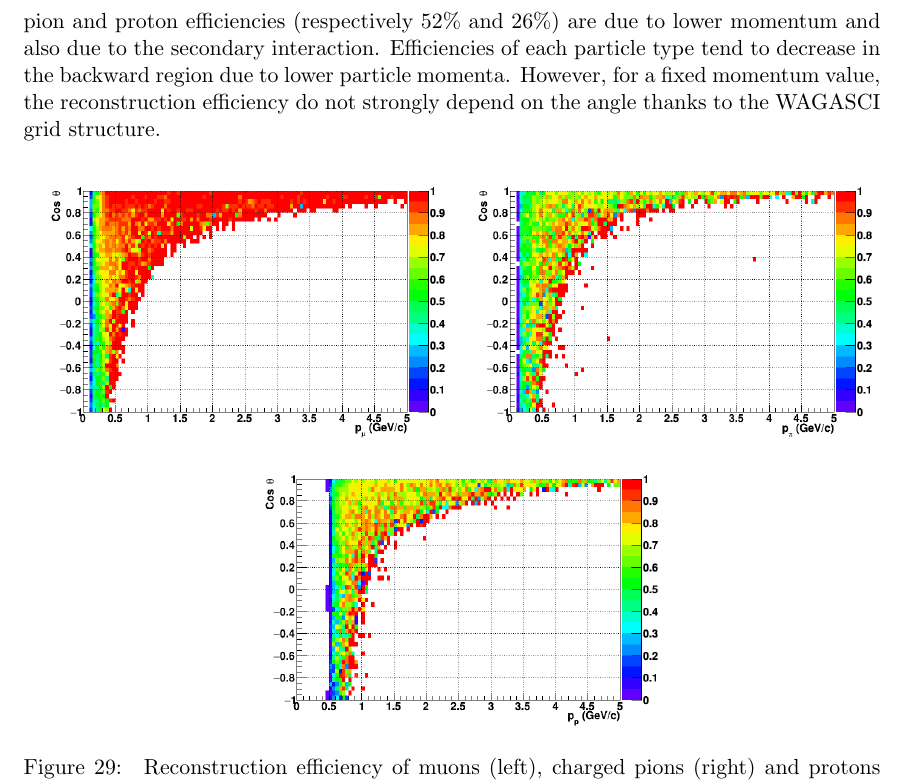
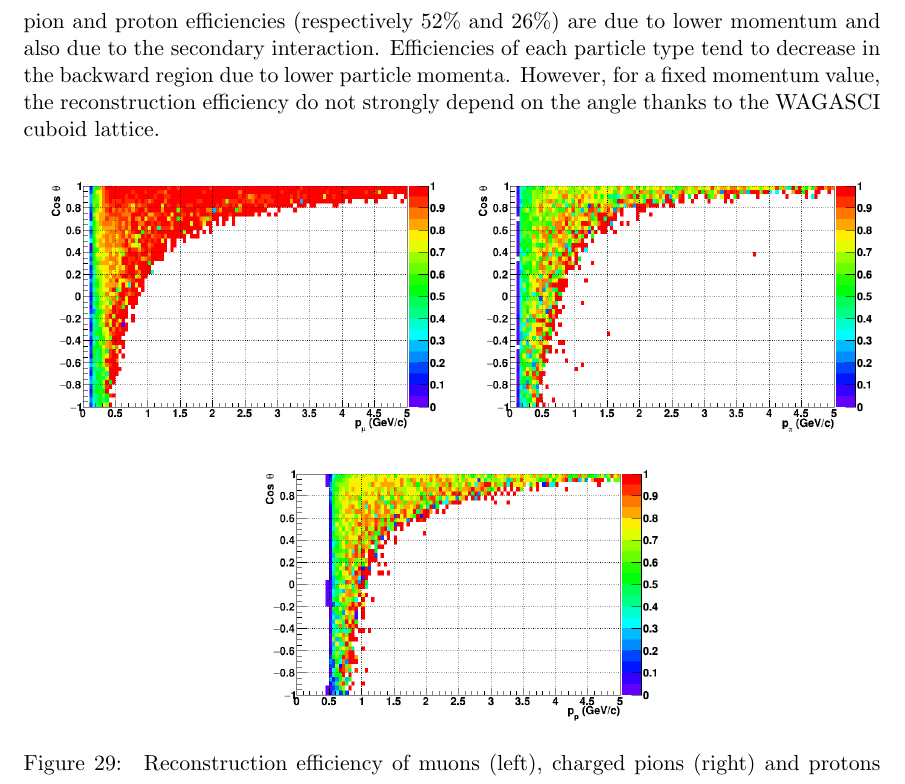
Before and after one commit to wagascibabymindteam/WAGASCI_PAC_Dec2017, a LaTeX paper (wagasci_pac_dec2017.tex, which reads mc_study_standalone.tex): part of page 33 of 36, cut so that both start at the same text. Compiled offline with pdfLaTeX.

Commit message:
minor modification

```diff
--- a/mc_study_standalone.tex
+++ b/mc_study_standalone.tex
@@ -105,7 +105,7 @@ The threshold is defined as the momentum under which the reconstruction efficien
 \end{table}
 The lower pion and proton efficiencies (respectively $52\%$ and $26\%$) are due to lower momentum and also due to the secondary interaction.
 Efficiencies of each particle type tend to decrease in the backward region due to lower particle momenta.
-However, for a fixed momentum value, the reconstruction efficiency do not strongly depend on the angle thanks to the WAGASCI grid structure.
+However, for a fixed momentum value, the reconstruction efficiency do not strongly depend on the angle thanks to the WAGASCI cuboid lattice.
 \begin{figure}[htbp]
   \centering
     \begin{subfigure}{.49\textwidth}
```
Also changed, not shown: mc_study.tex (+1 -1 lines).
